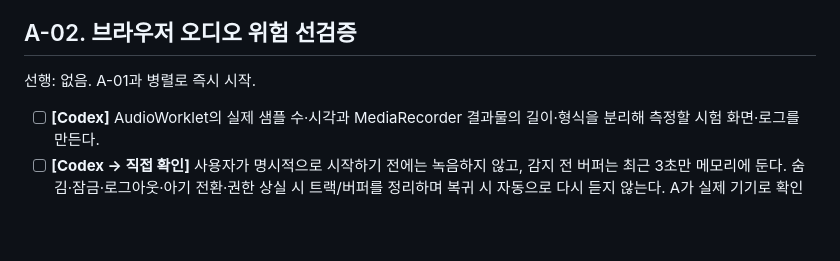
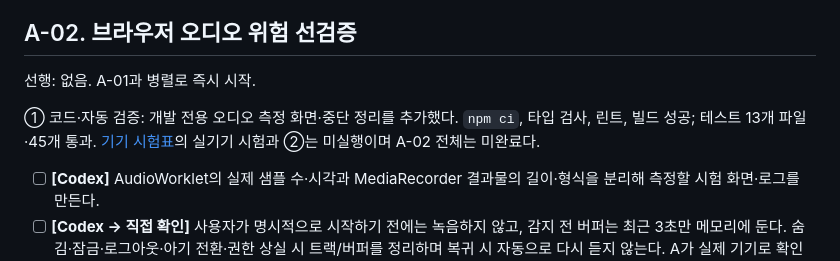
Before and after one commit to EungAElien/baby-care, a Markdown page: docs/baby-care-implementation-tasks-A-v2.md, the part around the change. GitHub-like rendering; blank space fills up the shorter version.

```diff
--- a/docs/baby-care-implementation-tasks-A-v2.md
+++ b/docs/baby-care-implementation-tasks-A-v2.md
@@ -126,6 +126,8 @@ Codex에게 맡길 때는 아래의 **한 번에 맡길 범위**처럼 작은
 ## A-02. 브라우저 오디오 위험 선검증
 
 선행: 없음. A-01과 병렬로 즉시 시작.
+
+① 코드·자동 검증: 개발 전용 오디오 측정 화면·중단 정리를 추가했다. `npm ci`, 타입 검사, 린트, 빌드 성공; 테스트 13개 파일·45개 통과. [기기 시험표](./a02-audio-device-check.md)의 실기기 시험과 ②는 미실행이며 A-02 전체는 미완료다.
 
 - [ ] **[Codex]** AudioWorklet의 실제 샘플 수·시각과 MediaRecorder 결과물의 길이·형식을 분리해 측정할 시험 화면·로그를 만든다.
 - [ ] **[Codex → 직접 확인]** 사용자가 명시적으로 시작하기 전에는 녹음하지 않고, 감지 전 버퍼는 최근 3초만 메모리에 둔다. 숨김·잠금·로그아웃·아기 전환·권한 상실 시 트랙/버퍼를 정리하며 복귀 시 자동으로 다시 듣지 않는다. A가 실제 기기로 확인한다.
```
Also changed, not shown: apps/web/README.md (+4 -0 lines), docs/a02-audio-device-check.md (added, +36 -0 lines).
